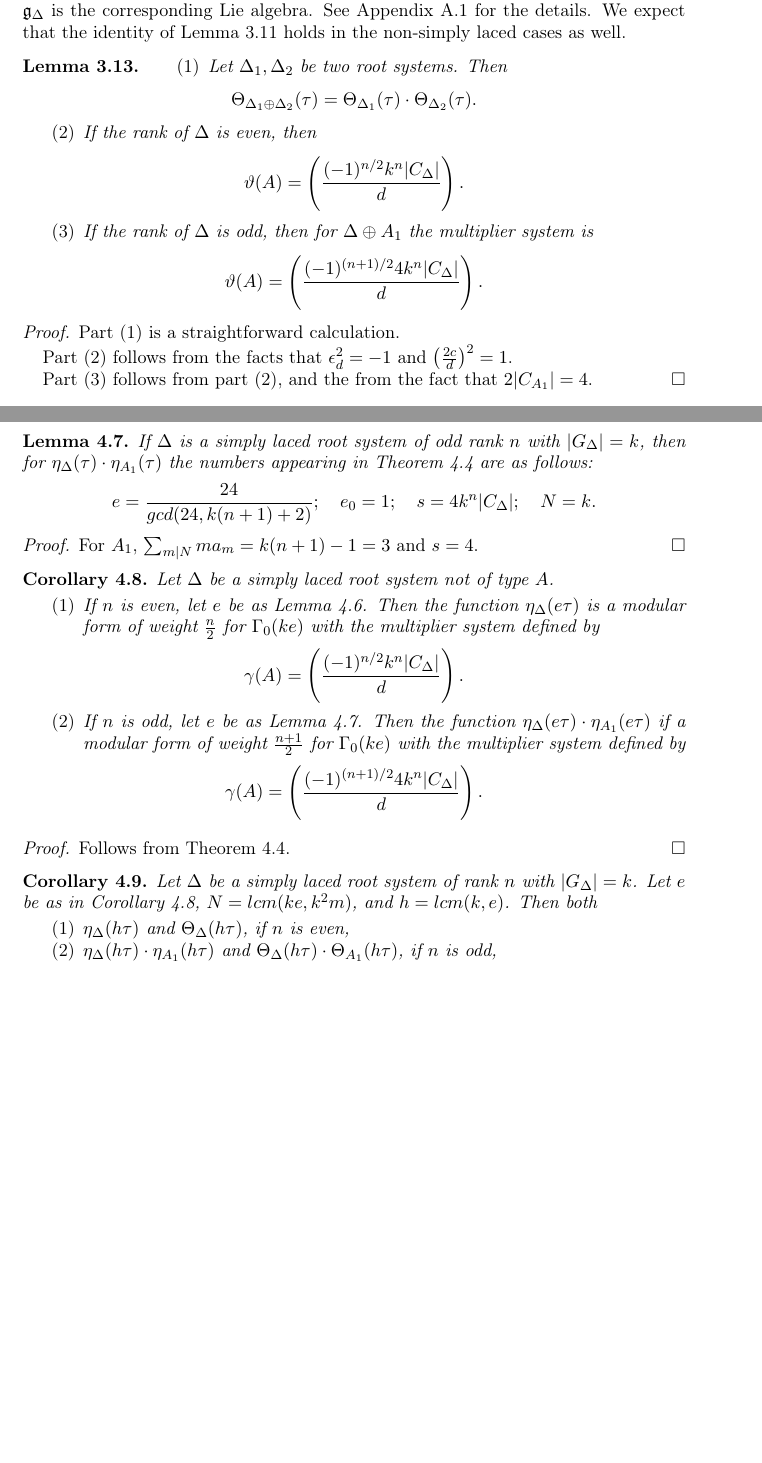
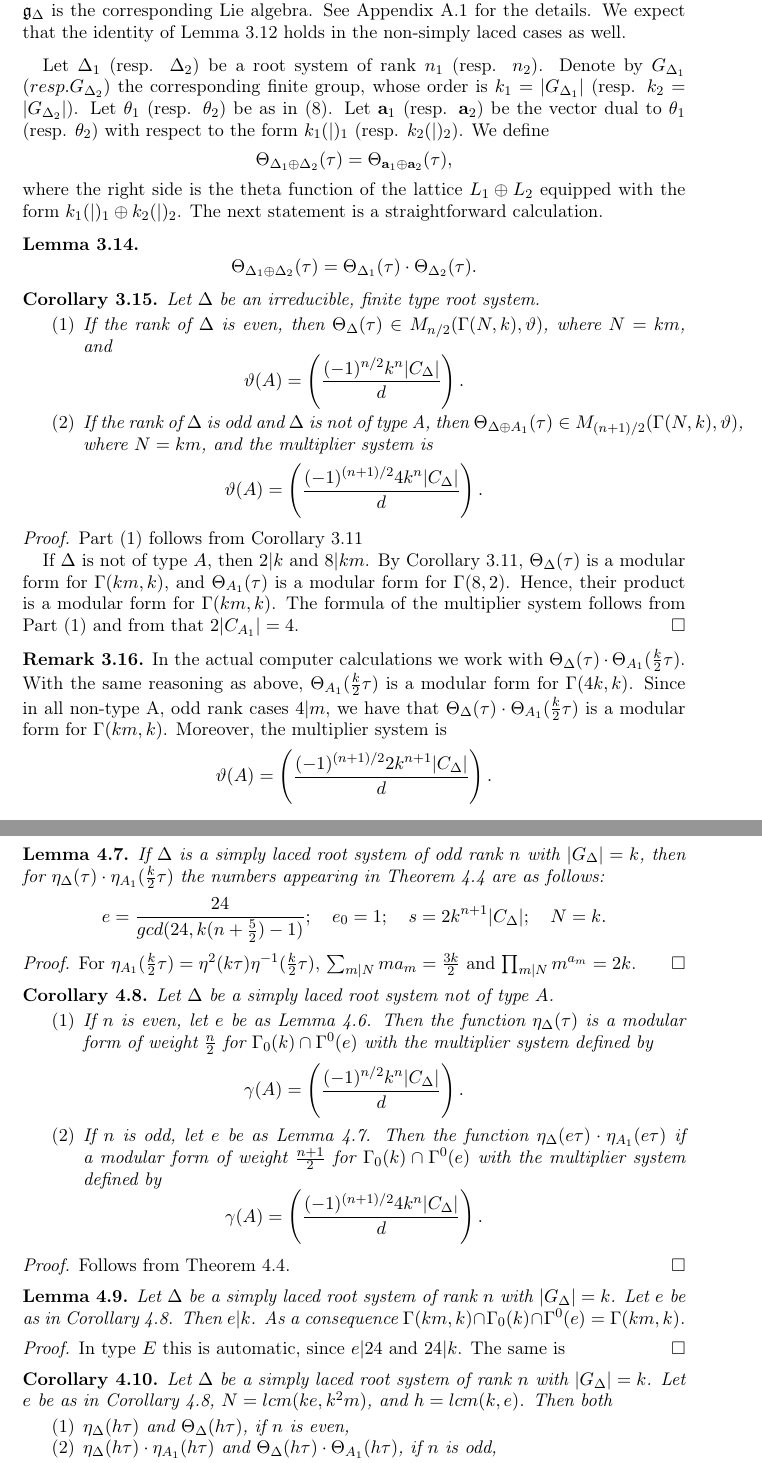
Before and after one commit to jbryanvancouver/Bryan-Gyenge, a LaTeX paper (k3hilb.tex): two parts of pages 10 and 14 of 22 before the commit and two parts of pages 11 and 15 of 23 after it, joined at a grey line, cut so that both start at the same text, the shorter picture padded with empty space. Compiled offline with pdfLaTeX.

Commit message:
Changes in k3hilb.tex

```diff
--- a/k3hilb.tex
+++ b/k3hilb.tex
@@ -729,23 +737,40 @@ In both cases $\vartheta$ is as in Corollary \ref{cor:thetazetamult}.
 \end{corollary}
 \end{comment}
 
+
+
+
+
+ Let $\Delta_1$ (resp. $\Delta_2$) be a root system of rank $n_1$ (resp. $n_2$). Denote by $G_{\Delta_1}$ $(resp. G_{\Delta_2})$ the corresponding finite group, whose order is $k_1=|G_{\Delta_1}|$ (resp. $k_2=|G_{\Delta_2}|$). Let
+$\theta_1$ (resp. $\theta_2$) be as in \eqref{eq:thetadef}.
+ Let
+ $\mathbf{a}_1$ (resp.  $\mathbf{a}_2$) be the vector dual to $\theta_1$ (resp. $\theta_2$) with respect to the form
+ $k_1(|)_1$ (resp. $k_2(|)_2$). We define
+ \[ \Theta_{\Delta_1 \oplus \Delta_2}(\tau)=\Theta_{\mathbf{a}_1 \oplus \mathbf{a}_2}(\tau),\]
+where the right side is the theta function of the lattice $L_1 \oplus L_2$ equipped with the form $k_1(|)_1 \oplus k_2(|)_2$. The next statement is a straightforward calculation.
+
 \begin{lemma}
+\[ \Theta_{\Delta_1 \oplus \Delta_2}(\tau)=\Theta_{\Delta_1}(\tau)\cdot \Theta_{\Delta_2}(\tau).\]
+\end{lemma}
+
+\begin{corollary} Let $\Delta$ be an irreducible, finite type root system.
 \begin{enumerate}
-\item
-Let $\Delta_1,\Delta_2$ be two root systems. Then
-\[ \Theta_{\Delta_1 \oplus \Delta_2}(\tau)=\Theta_{\Delta_1}(\tau)\cdot \Theta_{\Delta_2}(\tau). \]
-\item If the rank of $\Delta$ is even, then
-\[ \vartheta(A)= \left( \frac{(-1)^{n/2} k^n |C_{\Delta}|}{d} \right). \]
-\item If the rank of $\Delta$ is odd, then for $\Delta \oplus A_1$ the multiplier system is
-\[ \vartheta(A)= \left( \frac{(-1)^{(n+1)/2} 4k^n|C_{\Delta}|}{d} \right). \]
-\end{enumerate}
-\end{lemma}
-\begin{proof} Part (1) is a straightforward calculation.
+	\item If the rank of $\Delta$ is even, then $\Theta_{\Delta}(\tau) \in M_{n/2}(\Gamma(N,k), \vartheta)$, where $N=km$, and
+	\[ \vartheta(A)= \left( \frac{(-1)^{n/2} k^n |C_{\Delta}|}{d} \right). \]
+	\item If the rank of $\Delta$ is odd and $\Delta$ is not of type A, then $\Theta_{\Delta\oplus A_1}(\tau) \in M_{(n+1)/2}(\Gamma(N,k), \vartheta)$, where $N=km$, and
+	the multiplier system is
+	\[ \vartheta(A)= \left( \frac{(-1)^{(n+1)/2} 4k^n|C_{\Delta}|}{d} \right). \]
+	\end{enumerate}
+\end{corollary}
+\begin{proof} Part (1) follows from Corollary \ref{cor:thetazetamult}
 
-Part (2) follows from the facts that $\epsilon_d^2=-1$ and $\left( \frac{2c}{d}\right)^2=1$.
+	If $\Delta$ is not of type $A$, then $2|k$ and $8|km$. By Corollary \ref{cor:thetazetamult}, $\Theta_{\Delta}(\tau) $ is a modular form for $\Gamma(km,k)$, and  $\Theta_{A_1}(\tau)$ is a modular form for $\Gamma(8,2)$. Hence, their product is a modular form for $\Gamma(km,k)$. The formula of the multiplier system follows from Part (1) and from that $2|C_{A_1}|=4$.
+\end{proof}
 
-Part (3) follows from part (2), and the from the fact that $2|C_{A_1}|=4$.
-\end{proof}
+\begin{remark}
+In the actual computer calculations we work with $\Theta_{\Delta}(\tau)\cdot \Theta_{A_1}(\frac{k}{2}\tau)$. With the same reasoning as above, $\Theta_{A_1}(\frac{k}{2}\tau)$ is a modular form for $\Gamma(4k,k)$. Since in all non-type A, odd rank cases $4|m$, we have that $\Theta_{\Delta}(\tau)\cdot \Theta_{A_1}(\frac{k}{2}\tau)$ is a modular form for $\Gamma(km,k)$. Moreover, the multiplier system is
+\[ \vartheta(A)= \left( \frac{(-1)^{(n+1)/2} 2k^{n+1}|C_{\Delta}|}{d} \right). \]
+\end{remark}
 
 \section{The local contributions as eta products}
 \label{sec:locetaprod}
@@ -993,16 +1033,16 @@ If $\Delta$ is a simply laced root system of rank $n$ with $|G_{\Delta}|=k$, the
 \end{proof}
 \begin{lemma}
 \label{lem:ee0sa1}
- If $\Delta$ is a simply laced root system of odd rank $n$ with $|G_{\Delta}|=k$, then for $\eta_{\Delta}(\tau) \cdot \eta_{A_1}(\tau)$ the numbers appearing in Theorem \ref{thm:etaprodmodeven} are as follows:
-\[ e=\frac{24}{gcd(24, k(n+1)+2)}; \quad e_0=1; \quad s=4k^n|C_{\Delta}|; \quad N=k. \]
+ If $\Delta$ is a simply laced root system of odd rank $n$ with $|G_{\Delta}|=k$, then for $\eta_{\Delta}(\tau) \cdot \eta_{A_1}(\frac{k}{2}\tau)$ the numbers appearing in Theorem \ref{thm:etaprodmodeven} are as follows:
+\[ e=\frac{24}{gcd(24, k(n+\frac{5}{2})-1)}; \quad e_0=1; \quad s=2k^{n+1}|C_{\Delta}|; \quad N=k. \]
 \end{lemma}
-\begin{proof} For $A_1$, $\sum_{m \mid N} ma_m=k(n+1)-1=3$ and $s=4$. \end{proof}
+\begin{proof} For $\eta_{A_1}(\frac{k}{2}\tau)=\eta^2(k\tau)\eta^{-1}(\frac{k}{2}\tau)$, $\sum_{m \mid N} ma_m=\frac{3k}{2}$ and $\prod_{m \mid N} m^{a_m}=2k$. \end{proof}
 \begin{corollary}  Let $\Delta$ be a simply laced root system not of type $A$.
 \begin{enumerate}
-\item If $n$ is even, let $e$ be as Lemma \ref{lem:ee0s}. Then the function $\eta_{\Delta}(e\tau)$ is a modular form of weight $\frac{n}{2}$ for $\Gamma_0(ke)$ with the multiplier system defined by
+\item If $n$ is even, let $e$ be as Lemma \ref{lem:ee0s}. Then the function $\eta_{\Delta}(\tau)$ is a modular form of weight $\frac{n}{2}$ for $\Gamma_0(k)\cap\Gamma^0(e)$ with the multiplier system defined by
 \[ \gamma(A)=\left( \frac{(-1)^{n/2}k^n|C_{\Delta}|}{d} \right). \]
 %\[ \gamma(A)=\left( \frac{k^n|C_{\Delta}|}{d} \right) \left( \overline{\epsilon}_d \left(\frac{2c}{d}\right) \right)^n. \]
-\item If $n$ is odd, let $e$ be as Lemma \ref{lem:ee0sa1}. Then the function $\eta_{\Delta}(e\tau) \cdot \eta_{A_1}(e\tau) $ if a modular form of weight $\frac{n+1}{2}$ for $\Gamma_0(ke)$ with the multiplier system defined by
+\item If $n$ is odd, let $e$ be as Lemma \ref{lem:ee0sa1}. Then the function $\eta_{\Delta}(e\tau) \cdot \eta_{A_1}(e\tau) $ if a modular form of weight $\frac{n+1}{2}$ for $\Gamma_0(k)\cap\Gamma^0(e)$ with the multiplier system defined by
 \[ \gamma(A)=\left( \frac{(-1)^{(n+1)/2}4k^n|C_{\Delta}|}{d} \right). \]
 \end{enumerate}
 %The function $\eta_{\Delta}(e\tau)$ is a modular form of weight $\frac{n}{2}$ for $\Gamma_0(ke)$ with the multiplier system defined by
@@ -1011,6 +1051,14 @@ If $\Delta$ is a simply laced root system of rank $n$ with $|G_{\Delta}|=k$, the
 \end{corollary}
 \begin{proof} Follows from Theorem \ref{thm:etaprodmodeven}.
 \end{proof}
+
+
+\begin{lemma}Let $\Delta$ be a simply laced root system of rank $n$ with $|G_{\Delta}|=k$. Let $e$ be as in Corollary \ref{cor:etamultsyscalc}. Then $e|k$. As a consequence $\Gamma(km,k) \cap \Gamma_0(k) \cap \Gamma^0(e)=\Gamma(km,k)$.
+\end{lemma}
+\begin{proof}
+In type $E$ this is automatic, since $e|24$ and $24|k$. The same is
+\end{proof}
+
 \begin{corollary} Let $\Delta$ be a simply laced root system of rank $n$ with $|G_{\Delta}|=k$. Let $e$ be as in Corollary \ref{cor:etamultsyscalc}, $N=lcm(ke,k^2m)$, and
 %\begin{cases}
 %lcm(ke,k^2m), \textrm{ if }n \textrm{ is even};\\
```
Also changed, not shown: k3hilb.tex (44 more changed lines).
